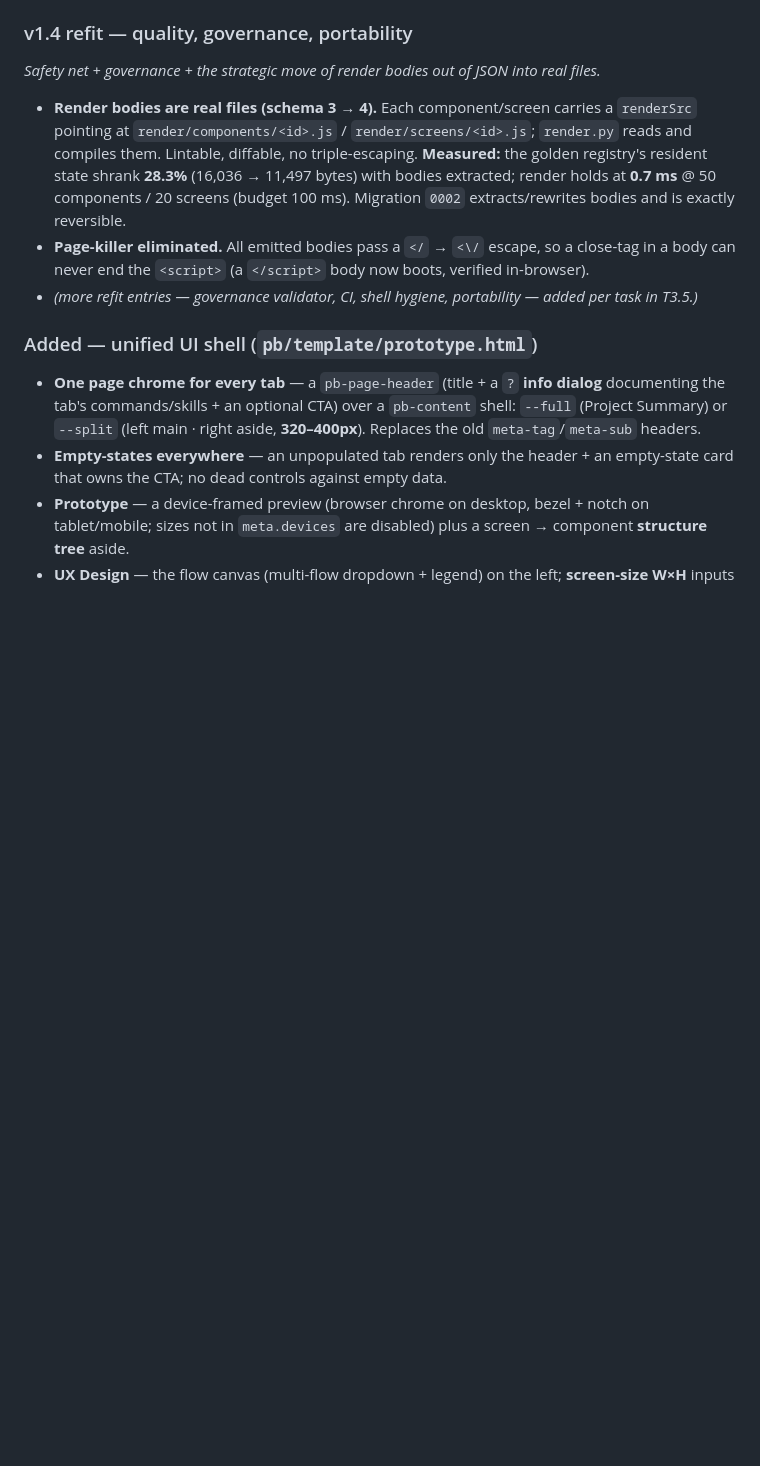
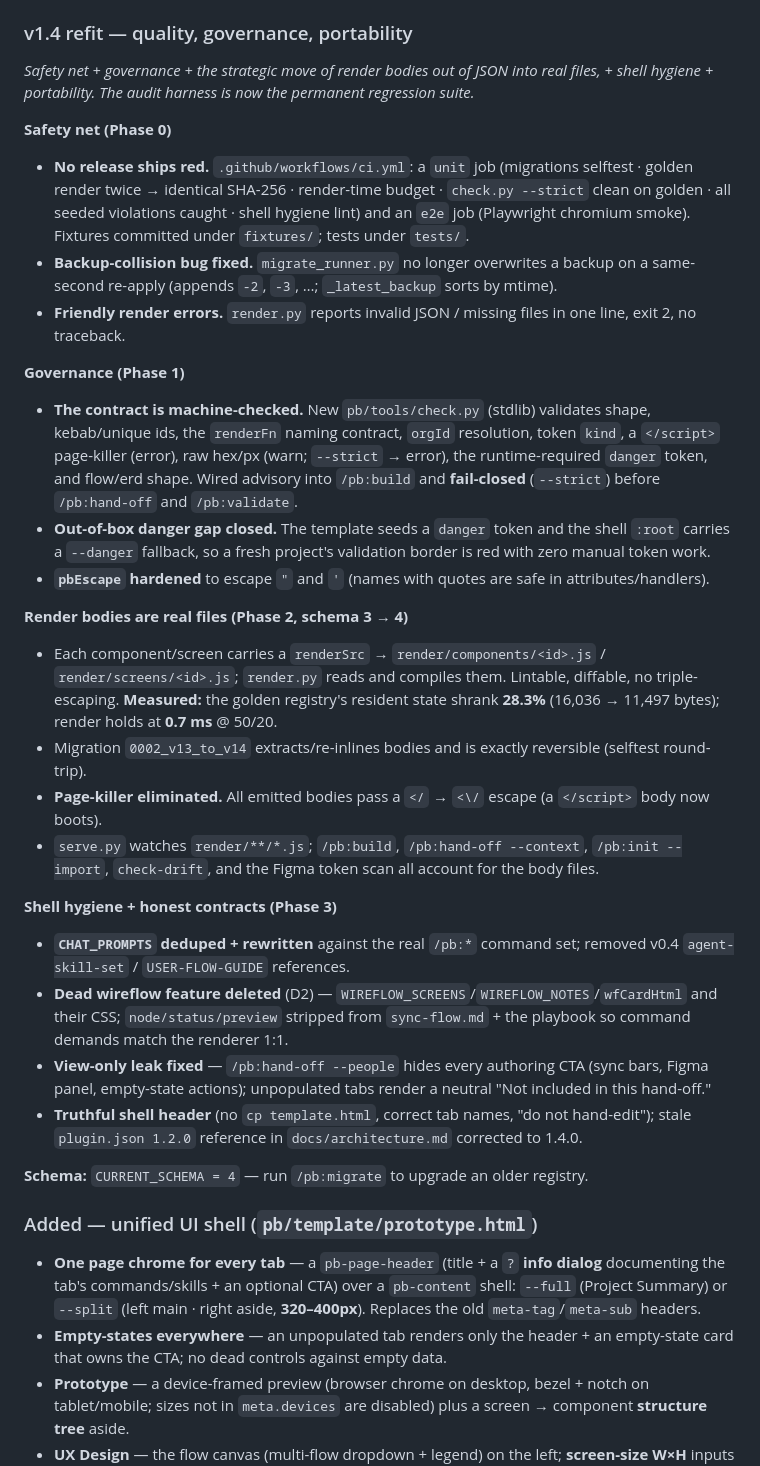
Before and after one commit to danhnbui/prototype-builder, a Markdown page: changelog.md, the part around the change. GitHub-like rendering; blank space fills up the shorter version.

Commit message:
T3.5 — release bookkeeping (changelog + version/schema)
- changelog: full v1.4-refit section, entries per task (Phases 0–3); corrected the prior
  "schema stays at 3" line to schema 4 + migration required.
- plugin.json already 1.4.0; CURRENT_SCHEMA already 4 (bumped in T2.3).
- Release tag remains a human gate (NS8) — not created here.

Co-Authored-By: Claude Opus 4.8 <noreply@anthropic.com>

```diff
--- a/changelog.md
+++ b/changelog.md
@@ -13,16 +13,47 @@ CI, portability). The registry contract advances to **schema 4** (migration `000
 
 ### v1.4 refit — quality, governance, portability
 
-*Safety net + governance + the strategic move of render bodies out of JSON into real files.*
+*Safety net + governance + the strategic move of render bodies out of JSON into real files, + shell
+hygiene + portability. The audit harness is now the permanent regression suite.*
 
-- **Render bodies are real files (schema 3 → 4).** Each component/screen carries a `renderSrc` pointing at
-  `render/components/<id>.js` / `render/screens/<id>.js`; `render.py` reads and compiles them. Lintable,
-  diffable, no triple-escaping. **Measured:** the golden registry's resident state shrank **28.3%**
-  (16,036 → 11,497 bytes) with bodies extracted; render holds at **0.7 ms** @ 50 components / 20 screens
-  (budget 100 ms). Migration `0002` extracts/rewrites bodies and is exactly reversible.
-- **Page-killer eliminated.** All emitted bodies pass a `</` → `<\/` escape, so a close-tag in a body can
-  never end the `<script>` (a `</script>` body now boots, verified in-browser).
-- *(more refit entries — governance validator, CI, shell hygiene, portability — added per task in T3.5.)*
+**Safety net (Phase 0)**
+- **No release ships red.** `.github/workflows/ci.yml`: a `unit` job (migrations selftest · golden render
+  twice → identical SHA-256 · render-time budget · `check.py --strict` clean on golden · all seeded
+  violations caught · shell hygiene lint) and an `e2e` job (Playwright chromium smoke). Fixtures committed
+  under `fixtures/`; tests under `tests/`.
+- **Backup-collision bug fixed.** `migrate_runner.py` no longer overwrites a backup on a same-second
+  re-apply (appends `-2`, `-3`, …; `_latest_backup` sorts by mtime).
+- **Friendly render errors.** `render.py` reports invalid JSON / missing files in one line, exit 2, no traceback.
+
+**Governance (Phase 1)**
+- **The contract is machine-checked.** New `pb/tools/check.py` (stdlib) validates shape, kebab/unique ids,
+  the `renderFn` naming contract, `orgId` resolution, token `kind`, a `</script>` page-killer (error), raw
+  hex/px (warn; `--strict` → error), the runtime-required `danger` token, and flow/erd shape. Wired
+  advisory into `/pb:build` and **fail-closed** (`--strict`) before `/pb:hand-off` and `/pb:validate`.
+- **Out-of-box danger gap closed.** The template seeds a `danger` token and the shell `:root` carries a
+  `--danger` fallback, so a fresh project's validation border is red with zero manual token work.
+- **`pbEscape` hardened** to escape `"` and `'` (names with quotes are safe in attributes/handlers).
+
+**Render bodies are real files (Phase 2, schema 3 → 4)**
+- Each component/screen carries a `renderSrc` → `render/components/<id>.js` / `render/screens/<id>.js`;
+  `render.py` reads and compiles them. Lintable, diffable, no triple-escaping. **Measured:** the golden
+  registry's resident state shrank **28.3%** (16,036 → 11,497 bytes); render holds at **0.7 ms** @ 50/20.
+- Migration `0002_v13_to_v14` extracts/re-inlines bodies and is exactly reversible (selftest round-trip).
+- **Page-killer eliminated.** All emitted bodies pass a `</` → `<\/` escape (a `</script>` body now boots).
+- `serve.py` watches `render/**/*.js`; `/pb:build`, `/pb:hand-off --context`, `/pb:init --import`,
+  `check-drift`, and the Figma token scan all account for the body files.
+
+**Shell hygiene + honest contracts (Phase 3)**
+- **`CHAT_PROMPTS` deduped + rewritten** against the real `/pb:*` command set; removed v0.4
+  `agent-skill-set` / `USER-FLOW-GUIDE` references.
+- **Dead wireflow feature deleted** (D2) — `WIREFLOW_SCREENS`/`WIREFLOW_NOTES`/`wfCardHtml` and their CSS;
+  `node/status/preview` stripped from `sync-flow.md` + the playbook so command demands match the renderer 1:1.
+- **View-only leak fixed** — `/pb:hand-off --people` hides every authoring CTA (sync bars, Figma panel,
+  empty-state actions); unpopulated tabs render a neutral "Not included in this hand-off."
+- **Truthful shell header** (no `cp template.html`, correct tab names, "do not hand-edit"); stale
+  `plugin.json 1.2.0` reference in `docs/architecture.md` corrected to 1.4.0.
+
+**Schema:** `CURRENT_SCHEMA = 4` — run `/pb:migrate` to upgrade an older registry.
 
 ### Added — unified UI shell (`pb/template/prototype.html`)
 - **One page chrome for every tab** — a `pb-page-header` (title + a `?` **info dialog** documenting the
```
